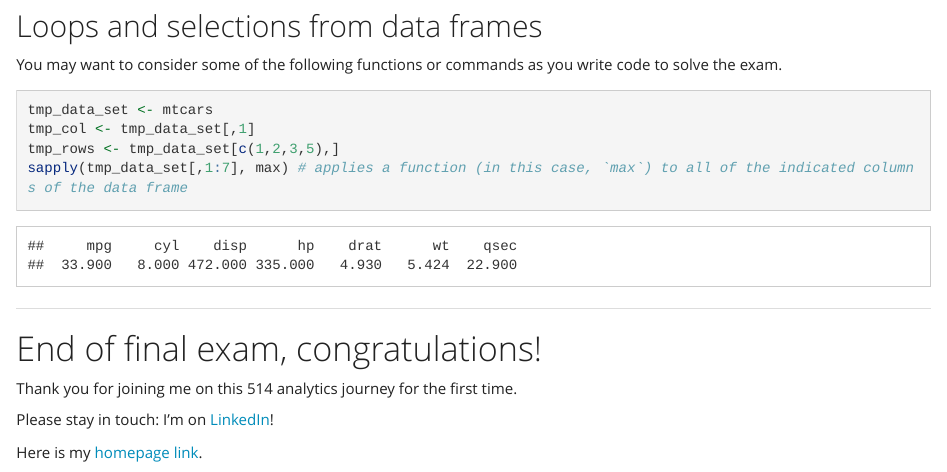
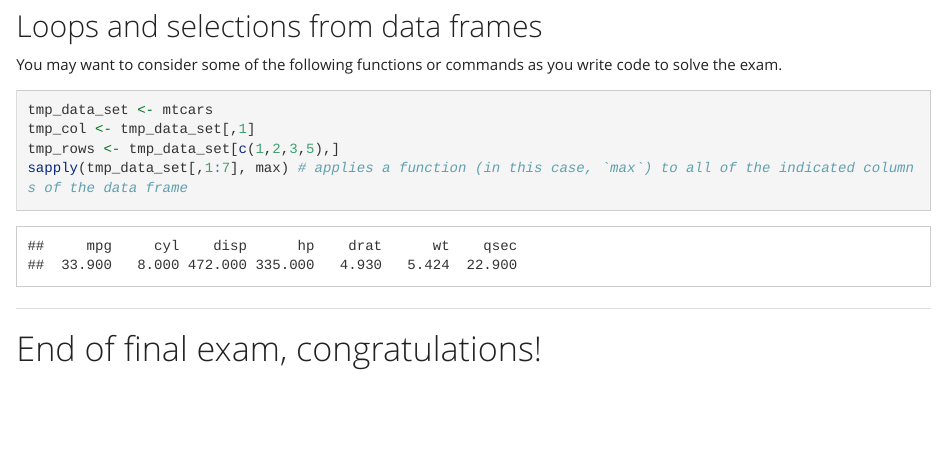
Before and after one commit to UtkarshaVidhale/ITMD-514-Fall-2020-Final-exam, an R Markdown document (final514fall2020.Rmd): the page in a window 1100 px wide, from 12560 px down. Rendered offline with R 4.5, knitr and Pandoc, with nearby package versions; some code elsewhere in the file could not run offline; long lines of code are wrapped.

Commit message:
Update final514fall2020.Rmd

```diff
--- a/final514fall2020.Rmd
+++ b/final514fall2020.Rmd
@@ -503,11 +503,3 @@ sapply(tmp_data_set[,1:7], max) # applies a function (in this case, `max`) to al
 --------
 
 # End of final exam, congratulations!
-
-Thank you for joining me on this 514 analytics journey for the first time.
-
-Please stay in touch: I'm on [LinkedIn](https://www.linkedin.com/in/sonjapetrovic/)!
-
-Here is my [homepage link](https://sites.google.com/view/sonjapetrovic).
-
---------
```
